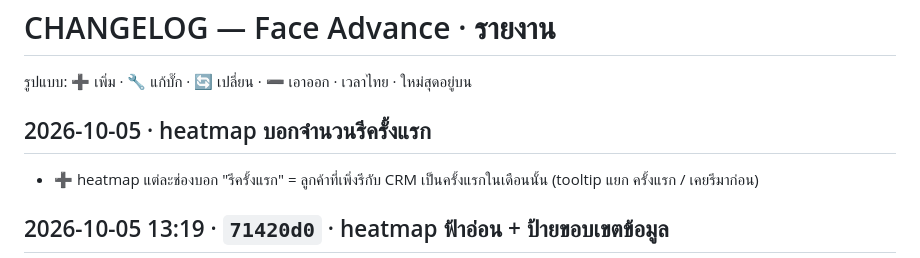
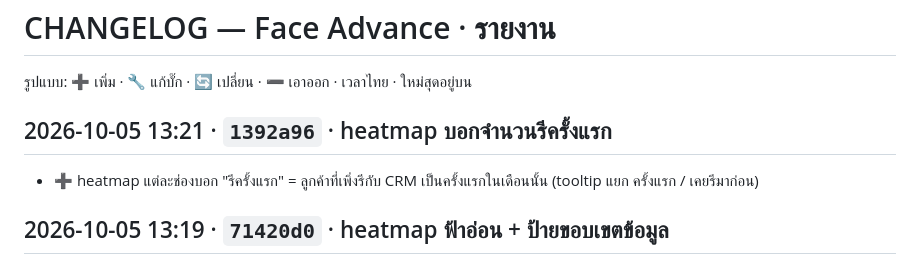
Before and after one commit to faceadvance/face-advance-reports, a Markdown page: CHANGELOG.md, the part around the change. GitHub-like rendering.

Commit message:
docs(changelog): เติม commit hash (2026-10-05 13:21)
Co-Authored-By: Claude Opus 5.5 <noreply@anthropic.com>

```diff
--- a/CHANGELOG.md
+++ b/CHANGELOG.md
@@ -2,7 +2,7 @@
 
 รูปแบบ: ➕ เพิ่ม · 🔧 แก้บั๊ก · 🔄 เปลี่ยน · ➖ เอาออก · เวลาไทย · ใหม่สุดอยู่บน
 
-## 2026-10-05 · heatmap บอกจำนวนรีครั้งแรก
+## 2026-10-05 13:21 · `1392a96` · heatmap บอกจำนวนรีครั้งแรก
 - ➕ heatmap แต่ละช่องบอก "รีครั้งแรก" = ลูกค้าที่เพิ่งรีกับ CRM เป็นครั้งแรกในเดือนนั้น (tooltip แยก ครั้งแรก / เคยรีมาก่อน)
 
 ## 2026-10-05 13:19 · `71420d0` · heatmap ฟ้าอ่อน + ป้ายขอบเขตข้อมูล
```
